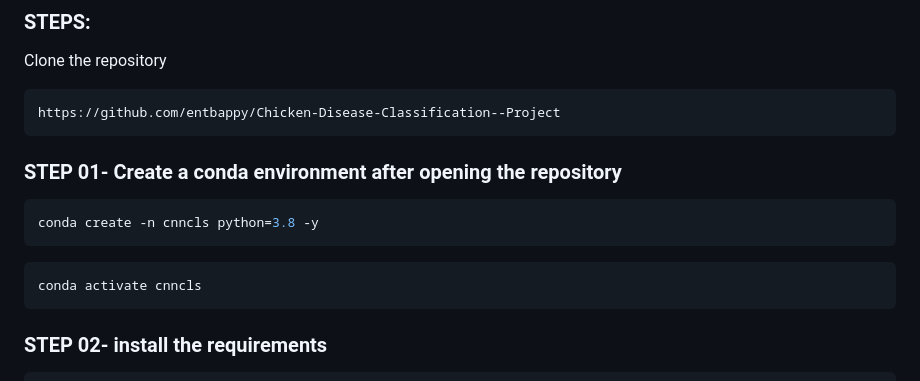
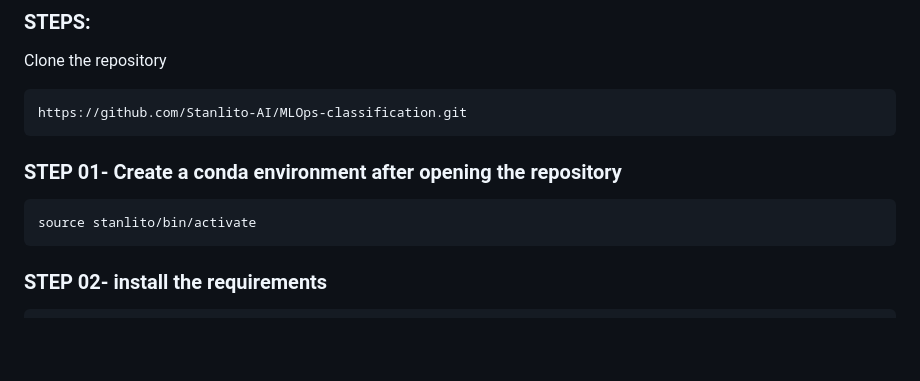
Before and after one commit to stanlitoai/MLOps-classification, a Markdown page: README.md, the part around the change. GitHub-like rendering; blank space fills up the shorter version.

````diff
--- a/README.md
+++ b/README.md
@@ -101,16 +101,12 @@ The project is an end-to-end solution that focuses on predicting the health stat
 Clone the repository
 
 ```bash
-https://github.com/entbappy/Chicken-Disease-Classification--Project
+https://github.com/Stanlito-AI/MLOps-classification.git
 ```
 ### STEP 01- Create a conda environment after opening the repository
 
 ```bash
-conda create -n cnncls python=3.8 -y
-```
-
-```bash
-conda activate cnncls
+source stanlito/bin/activate
 ```
 
 ### STEP 02- install the requirements
````
